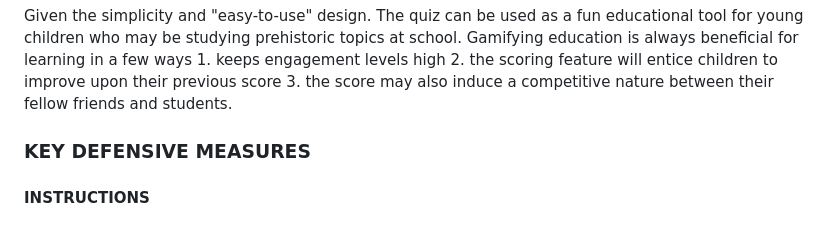
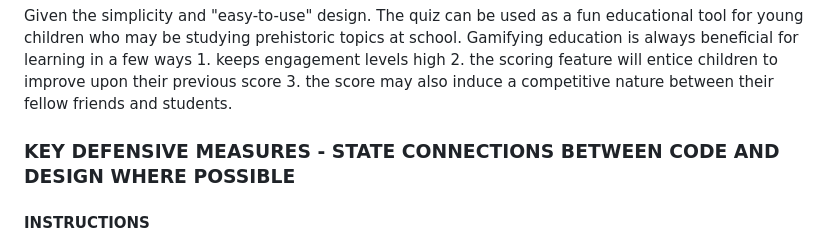
Before and after one commit to Ojay97-hub/Dinosaur-Quiz-, a Markdown page: README.md, the part around the change. Drawn GitHub-style.

Commit message:
Added another take action note for readme

```diff
--- a/README.md
+++ b/README.md
@@ -28,7 +28,7 @@ This project set out to build an interactive front-end site that responds to use
 
 Given the simplicity and "easy-to-use" design. The quiz can be used as a fun educational tool for young children who may be studying prehistoric topics at school. Gamifying education is always beneficial for learning in a few ways 1. keeps engagement levels high 2. the scoring feature will entice children to improve upon their previous score 3. the score may also induce a competitive nature between their fellow friends and students.
 
-### KEY DEFENSIVE MEASURES
+### KEY DEFENSIVE MEASURES - STATE CONNECTIONS BETWEEN CODE AND DESIGN WHERE POSSIBLE
 
 #### INSTRUCTIONS
 
```
